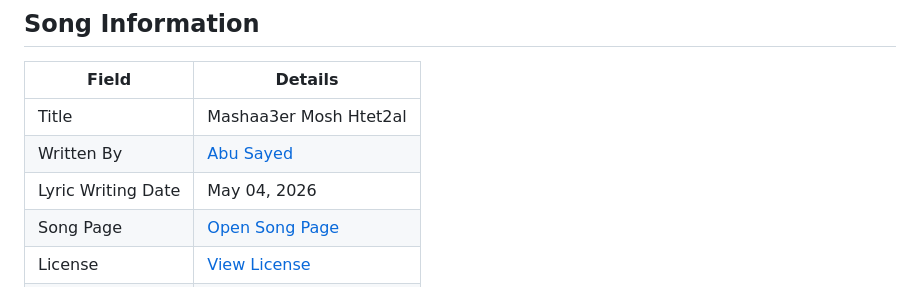
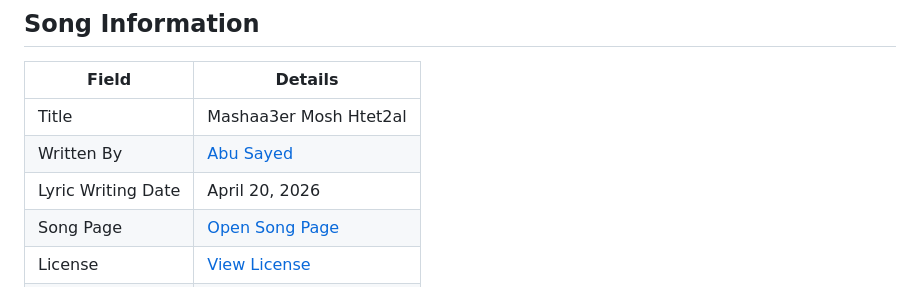
Before and after one commit to ImAbuSayed/mashaa3er-mosh-htet2al, a Markdown page: README.md, the part around the change. Drawn GitHub-style.

Commit message:
docs: update public README

```diff
--- a/README.md
+++ b/README.md
@@ -10,7 +10,7 @@
 |-------|---------|
 | Title | Mashaa3er Mosh Htet2al |
 | Written By | [Abu Sayed](https://abusayed.com.bd/) |
-| Lyric Writing Date | May 04, 2026 |
+| Lyric Writing Date | April 20, 2026 |
 | Song Page | [Open Song Page](https://imabusayed.github.io/mashaa3er-mosh-htet2al/) |
 | License | [View License](./LICENSE.md) |
 | Artist | Abu Sayed |
```
